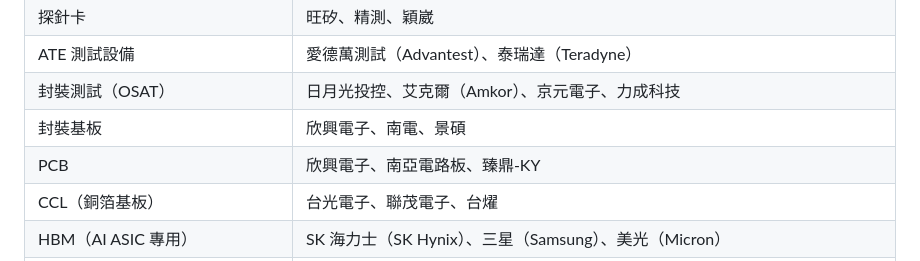
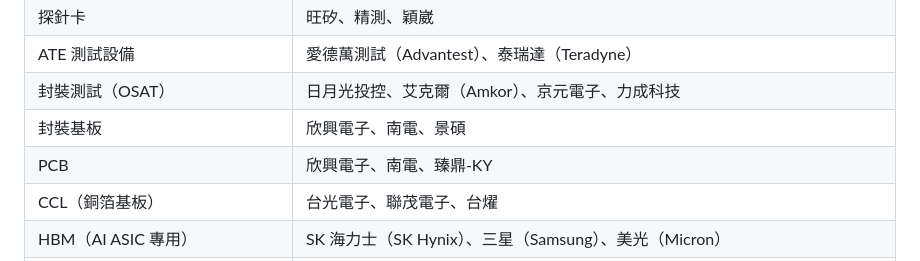
Before and after one commit to CiCicode/asic-compare, a Markdown page: README.md, the part around the change. GitHub-like rendering.

```diff
--- a/README.md
+++ b/README.md
@@ -155,7 +155,7 @@ IC 設計公司（Fabless）
 | ATE 測試設備 | 愛德萬測試（Advantest）、泰瑞達（Teradyne） |
 | 封裝測試（OSAT） | 日月光投控、艾克爾（Amkor）、京元電子、力成科技 |
 | 封裝基板 | 欣興電子、南電、景碩 |
-| PCB | 欣興電子、南亞電路板、臻鼎-KY |
+| PCB | 欣興電子、南電、臻鼎-KY |
 | CCL（銅箔基板） | 台光電子、聯茂電子、台燿 |
 | HBM（AI ASIC 專用） | SK 海力士（SK Hynix）、三星（Samsung）、美光（Micron） |
 | 先進封裝（CoWoS 等，AI ASIC 專用） | 台積電 |
```
